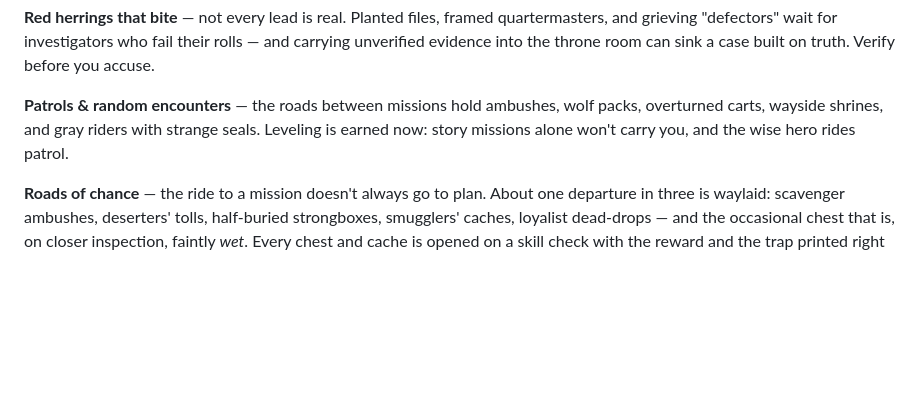
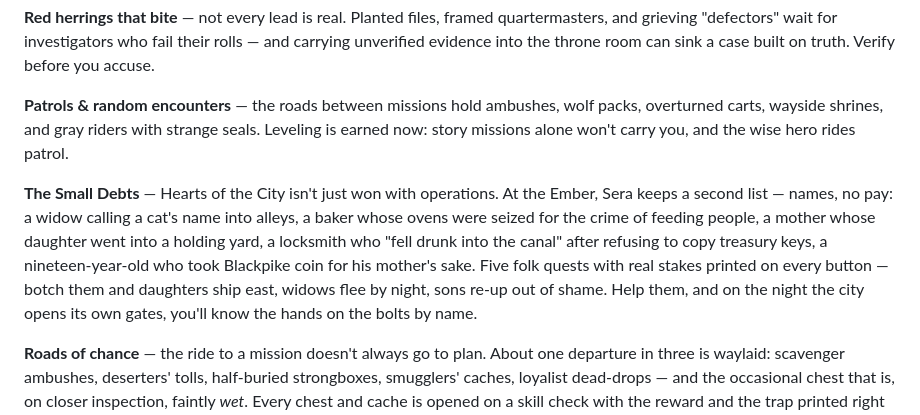
Before and after one commit to Mydastactus/emberfall-rpg, a Markdown page: README.md, the part around the change. Rendered like a GitHub page; blank space fills up the shorter version.

```diff
--- a/README.md
+++ b/README.md
@@ -40,6 +40,8 @@ A single-file, browser-based solo RPG with D&D-style rules — no installs, no d
 
 **Patrols & random encounters** — the roads between missions hold ambushes, wolf packs, overturned carts, wayside shrines, and gray riders with strange seals. Leveling is earned now: story missions alone won't carry you, and the wise hero rides patrol.
 
+**The Small Debts** — Hearts of the City isn't just won with operations. At the Ember, Sera keeps a second list — names, no pay: a widow calling a cat's name into alleys, a baker whose ovens were seized for the crime of feeding people, a mother whose daughter went into a holding yard, a locksmith who "fell drunk into the canal" after refusing to copy treasury keys, a nineteen-year-old who took Blackpike coin for his mother's sake. Five folk quests with real stakes printed on every button — botch them and daughters ship east, widows flee by night, sons re-up out of shame. Help them, and on the night the city opens its own gates, you'll know the hands on the bolts by name.
+
 **Roads of chance** — the ride to a mission doesn't always go to plan. About one departure in three is waylaid: scavenger ambushes, deserters' tolls, half-buried strongboxes, smugglers' caches, loyalist dead-drops — and the occasional chest that is, on closer inspection, faintly *wet*. Every chest and cache is opened on a skill check with the reward and the trap printed right on the button. Fights can drop spoils too: gold, potions, alchemist's fire — and four rare unique treasures (the Whetstone of Old Wars, Wayfarer's Boots, the Ironheart Locket, the Duelist's Band) that no shop will ever sell and no save will ever drop twice.
 
 ![Waylay](screenshots/waylay.png)
```
Also changed, not shown: folk.png (added), 1 other file.
